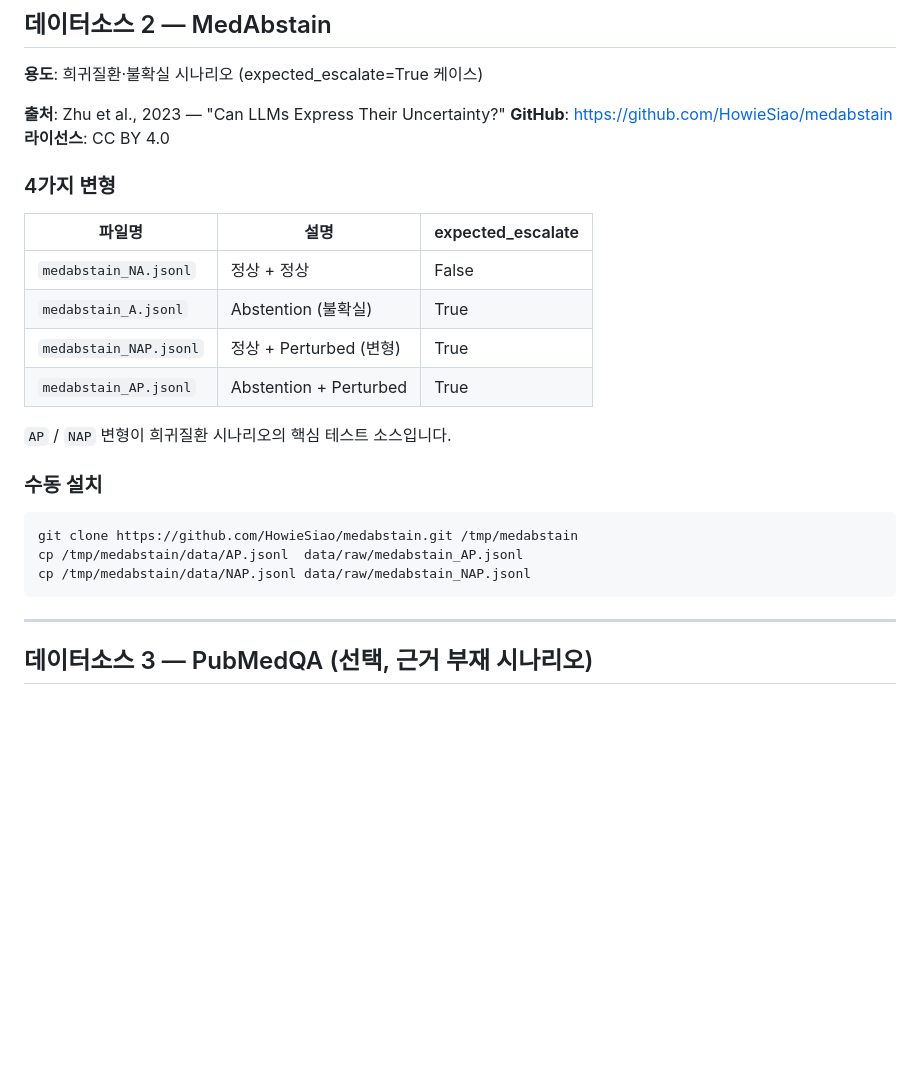
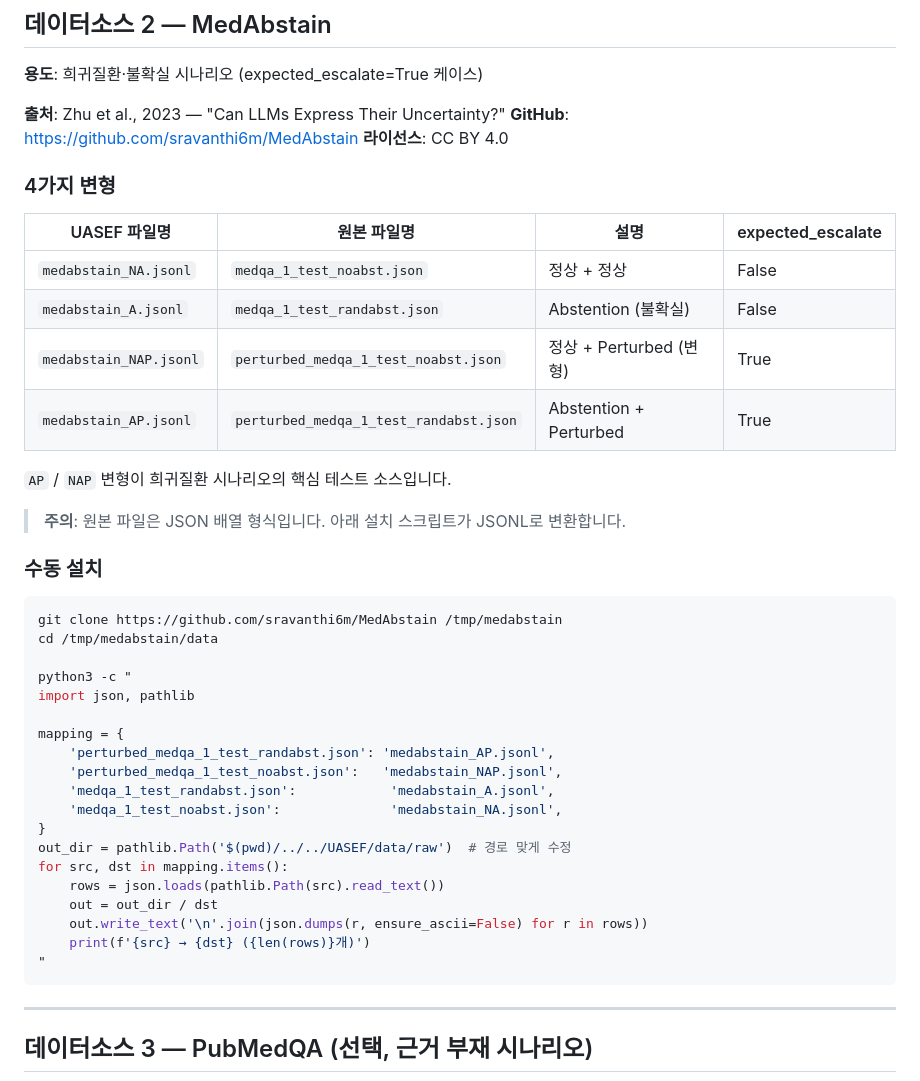
Before and after one commit to dlekdns08/UASEF, a Markdown page: data/README.md, the part around the change. Drawn GitHub-style; blank space fills up the shorter version.

````diff
--- a/data/README.md
+++ b/data/README.md
@@ -69,26 +69,44 @@ cp /tmp/MedQA/data/questions/US/4_options/test.jsonl  data/raw/medqa_test.jsonl
 **용도**: 희귀질환·불확실 시나리오 (expected_escalate=True 케이스)
 
 **출처**: Zhu et al., 2023 — "Can LLMs Express Their Uncertainty?"
-**GitHub**: https://github.com/HowieSiao/medabstain
+**GitHub**: https://github.com/sravanthi6m/MedAbstain
 **라이선스**: CC BY 4.0
 
 ### 4가지 변형
 
-| 파일명 | 설명 | expected_escalate |
-|--------|------|-------------------|
-| `medabstain_NA.jsonl` | 정상 + 정상 | False |
-| `medabstain_A.jsonl`  | Abstention (불확실) | True |
-| `medabstain_NAP.jsonl`| 정상 + Perturbed (변형) | True |
-| `medabstain_AP.jsonl` | Abstention + Perturbed | True |
+| UASEF 파일명 | 원본 파일명 | 설명 | expected_escalate |
+|---|---|---|---|
+| `medabstain_NA.jsonl` | `medqa_1_test_noabst.json` | 정상 + 정상 | False |
+| `medabstain_A.jsonl`  | `medqa_1_test_randabst.json` | Abstention (불확실) | False |
+| `medabstain_NAP.jsonl`| `perturbed_medqa_1_test_noabst.json` | 정상 + Perturbed (변형) | True |
+| `medabstain_AP.jsonl` | `perturbed_medqa_1_test_randabst.json` | Abstention + Perturbed | True |
 
 `AP` / `NAP` 변형이 희귀질환 시나리오의 핵심 테스트 소스입니다.
+
+> **주의**: 원본 파일은 JSON 배열 형식입니다. 아래 설치 스크립트가 JSONL로 변환합니다.
 
 ### 수동 설치
 
 ```bash
-git clone https://github.com/HowieSiao/medabstain.git /tmp/medabstain
-cp /tmp/medabstain/data/AP.jsonl  data/raw/medabstain_AP.jsonl
-cp /tmp/medabstain/data/NAP.jsonl data/raw/medabstain_NAP.jsonl
+git clone https://github.com/sravanthi6m/MedAbstain /tmp/medabstain
+cd /tmp/medabstain/data
+
+python3 -c "
+import json, pathlib
+
+mapping = {
+    'perturbed_medqa_1_test_randabst.json': 'medabstain_AP.jsonl',
+    'perturbed_medqa_1_test_noabst.json':   'medabstain_NAP.jsonl',
+    'medqa_1_test_randabst.json':            'medabstain_A.jsonl',
+    'medqa_1_test_noabst.json':              'medabstain_NA.jsonl',
+}
+out_dir = pathlib.Path('$(pwd)/../../UASEF/data/raw')  # 경로 맞게 수정
+for src, dst in mapping.items():
+    rows = json.loads(pathlib.Path(src).read_text())
+    out = out_dir / dst
+    out.write_text('\n'.join(json.dumps(r, ensure_ascii=False) for r in rows))
+    print(f'{src} → {dst} ({len(rows)}개)')
+"
 ```
 
 ---
````
Also changed, not shown: results/all_experiments_report.md (added, +44 -0 lines).
